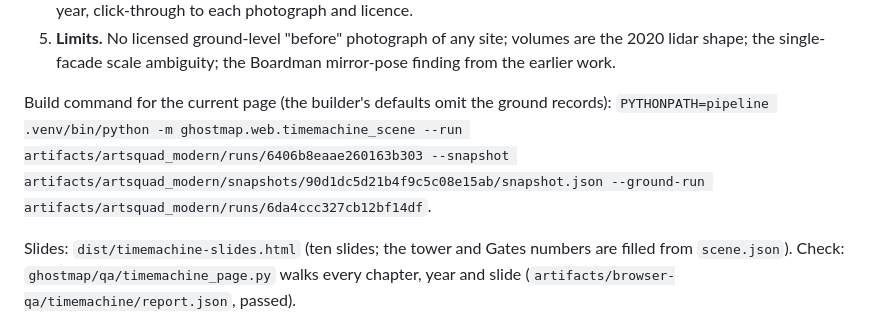
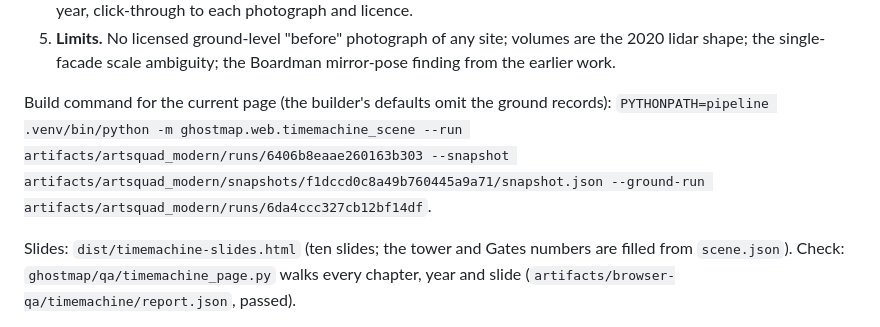
Before and after one commit to BobbyZbp/CS-6672, a Markdown page: docs/checkpoints/2026-10-25-time-machine.md, the part around the change. Drawn GitHub-style.

```diff
--- a/docs/checkpoints/2026-10-25-time-machine.md
+++ b/docs/checkpoints/2026-10-25-time-machine.md
@@ -24,7 +24,7 @@ report files named below; nothing here is typed from memory.
    shape; the single-facade scale ambiguity; the Boardman mirror-pose finding from the earlier work.
 
 Build command for the current page (the builder's defaults omit the ground records):
-`PYTHONPATH=pipeline .venv/bin/python -m ghostmap.web.timemachine_scene --run artifacts/artsquad_modern/runs/6406b8eaae260163b303 --snapshot artifacts/artsquad_modern/snapshots/90d1dc5d21b4f9c5c08e15ab/snapshot.json --ground-run artifacts/artsquad_modern/runs/6da4ccc327cb12bf14df`.
+`PYTHONPATH=pipeline .venv/bin/python -m ghostmap.web.timemachine_scene --run artifacts/artsquad_modern/runs/6406b8eaae260163b303 --snapshot artifacts/artsquad_modern/snapshots/f1dccd0c8a49b760445a9a71/snapshot.json --ground-run artifacts/artsquad_modern/runs/6da4ccc327cb12bf14df`.
 
 Slides: `dist/timemachine-slides.html` (ten slides; the tower and Gates numbers are filled from
 `scene.json`). Check: `ghostmap/qa/timemachine_page.py` walks every chapter, year and slide
```
Also changed, not shown: pipeline/README.md (+1 -1 lines).
